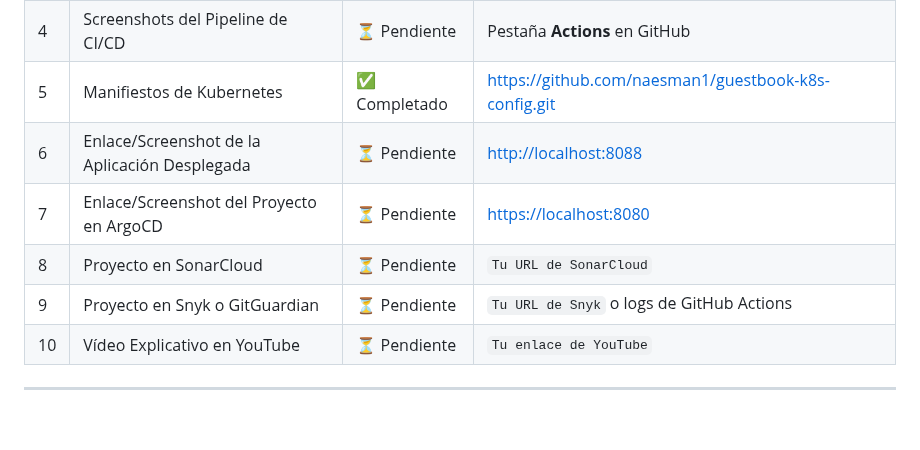
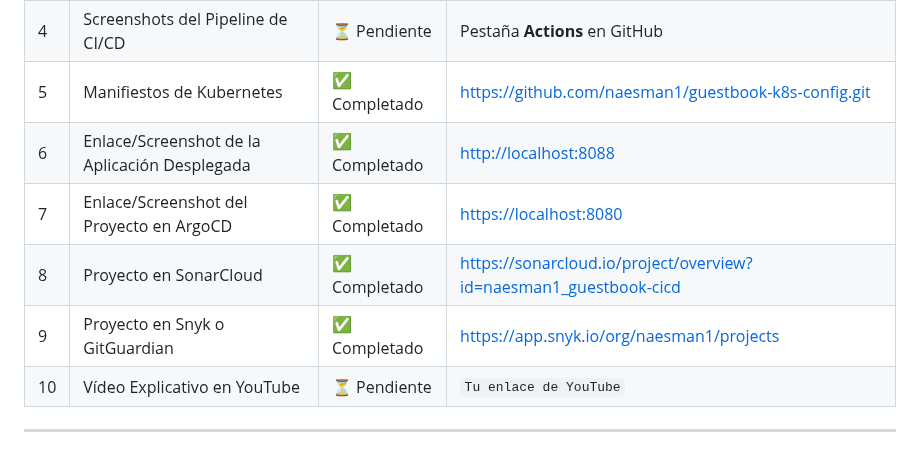
Before and after one commit to naesman1/guestbook-cicd, a Markdown page: README.md, the part around one of its changes. GitHub-like rendering; blank space fills up the shorter version.

```diff
--- a/README.md
+++ b/README.md
@@ -139,10 +186,10 @@ kind delete cluster --name kind
 | 3 | Fichero de Configuración del Pipeline | ✅ Completado | `.github/workflows/ci-cd.yml` |
 | 4 | Screenshots del Pipeline de CI/CD | ⏳ Pendiente | Pestaña **Actions** en GitHub |
 | 5 | Manifiestos de Kubernetes | ✅ Completado | [https://github.com/naesman1/guestbook-k8s-config.git](https://github.com/naesman1/guestbook-k8s-config.git) |
-| 6 | Enlace/Screenshot de la Aplicación Desplegada | ⏳ Pendiente | [http://localhost:8088](http://localhost:8088) |
-| 7 | Enlace/Screenshot del Proyecto en ArgoCD | ⏳ Pendiente | [https://localhost:8080](https://localhost:8080) |
-| 8 | Proyecto en SonarCloud | ⏳ Pendiente | `Tu URL de SonarCloud` |
-| 9 | Proyecto en Snyk o GitGuardian | ⏳ Pendiente | `Tu URL de Snyk` o logs de GitHub Actions |
+| 6 | Enlace/Screenshot de la Aplicación Desplegada | ✅ Completado | [http://localhost:8088](http://localhost:8088) |
+| 7 | Enlace/Screenshot del Proyecto en ArgoCD | ✅ Completado | [https://localhost:8080](https://localhost:8080) |
+| 8 | Proyecto en SonarCloud |  ✅ Completado | [https://sonarcloud.io/project/overview?id=naesman1_guestbook-cicd](https://sonarcloud.io/project/overview?id=naesman1_guestbook-cicd) |
+| 9 | Proyecto en Snyk o GitGuardian | ✅ Completado | [https://app.snyk.io/org/naesman1/projects](https://app.snyk.io/org/naesman1/projects) |
 | 10 | Vídeo Explicativo en YouTube | ⏳ Pendiente | `Tu enlace de YouTube` |
 
 ---
```
Also changed, not shown: other parts of README.md (+52 -5 lines).
